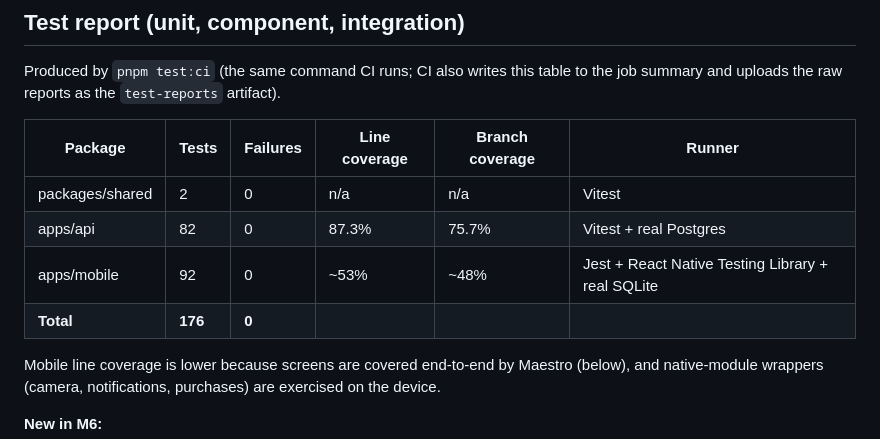
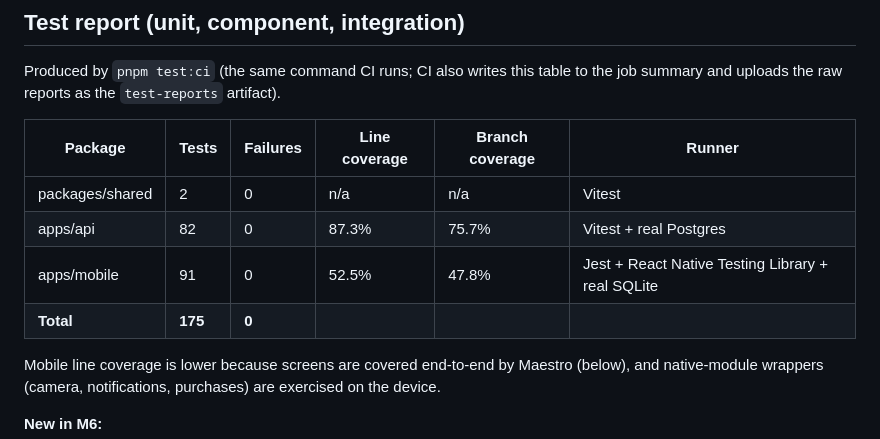
Before and after one commit to samilabud/PlantPal, a Markdown page: docs/evidence/m6-quality.md, the part around the change. GitHub-like rendering.

Commit message:
docs(m6): correct the mobile test count (91, total 175)
The M6 evidence said 92/176. The test:ci report on the pushed commit says
91/175; the earlier number was miscounted.

Co-Authored-By: Claude Opus 5.5 <noreply@anthropic.com>

```diff
--- a/docs/evidence/m6-quality.md
+++ b/docs/evidence/m6-quality.md
@@ -9,8 +9,8 @@ Produced by `pnpm test:ci` (the same command CI runs; CI also writes this table
 |---|---|---|---|---|---|
 | packages/shared | 2 | 0 | n/a | n/a | Vitest |
 | apps/api | 82 | 0 | 87.3% | 75.7% | Vitest + real Postgres |
-| apps/mobile | 92 | 0 | ~53% | ~48% | Jest + React Native Testing Library + real SQLite |
-| **Total** | **176** | **0** | | | |
+| apps/mobile | 91 | 0 | 52.5% | 47.8% | Jest + React Native Testing Library + real SQLite |
+| **Total** | **175** | **0** | | | |
 
 Mobile line coverage is lower because screens are covered end-to-end by Maestro (below), and native-module wrappers (camera, notifications, purchases) are exercised on the device.
 
```
